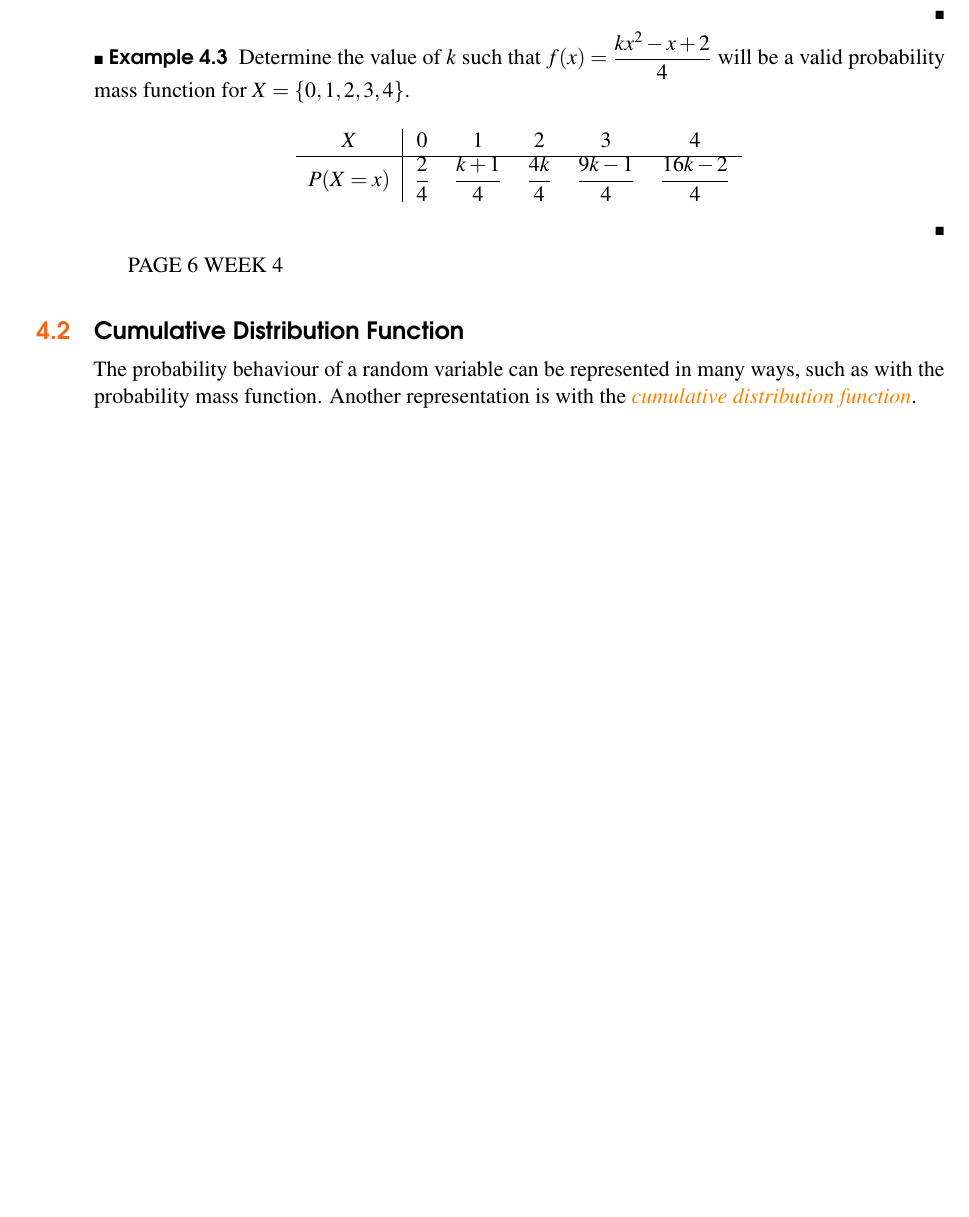
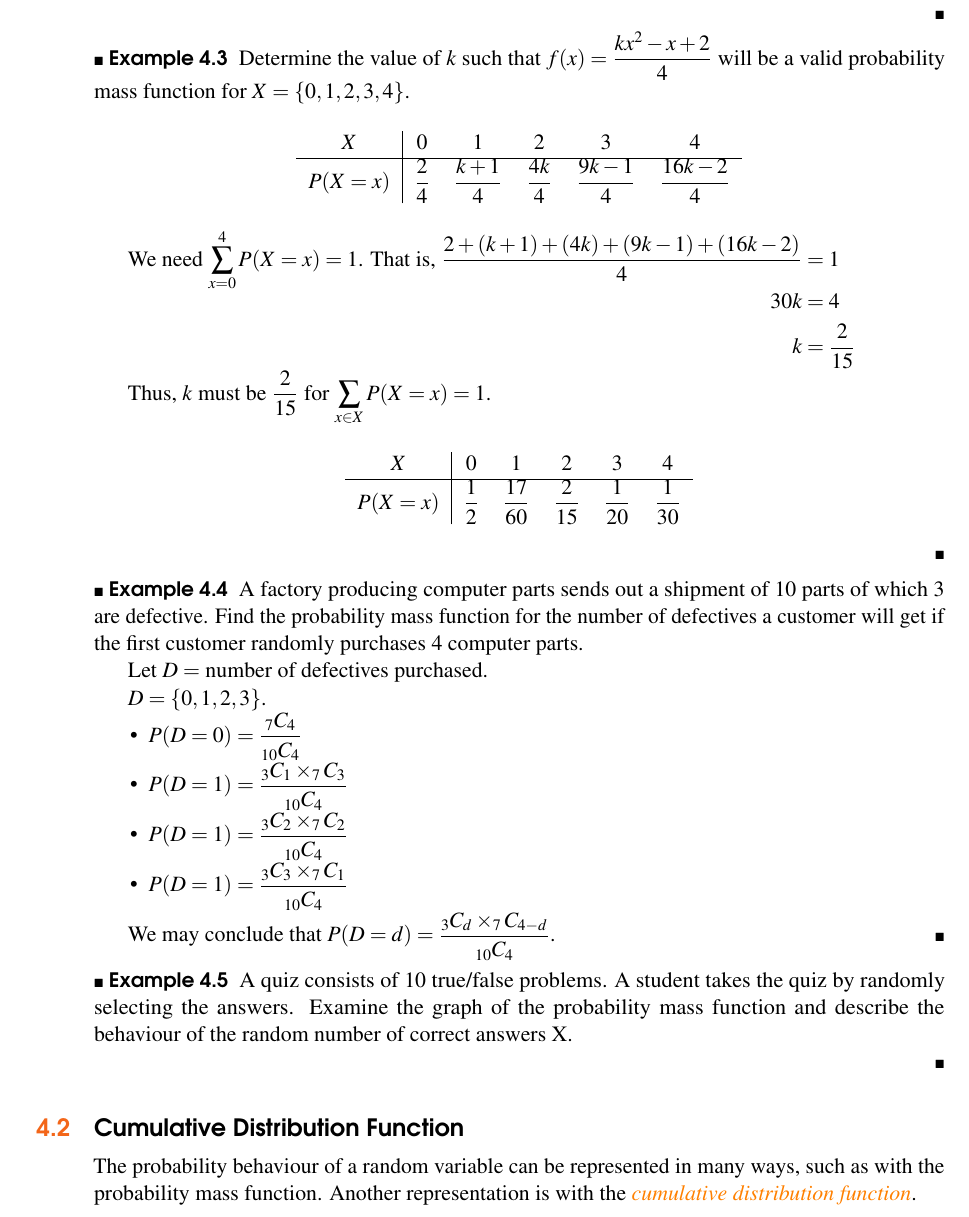
Before and after one commit to LanceLi1416/STA247-Notes, a LaTeX book (main.tex, which reads chapters/chapter4.tex): part of page 22 of 25, cut so that both start at the same text, the shorter picture padded with empty space. Compiled offline with pdfLaTeX.

Commit message:
2022-10-18 22:42

```diff
--- a/chapters/chapter4.tex
+++ b/chapters/chapter4.tex
@@ -54,16 +54,52 @@
 
     \begin{center}
         \begin{tabular}{c | c c c c c}
-            $X$ & 0 & 1 & 2 & 3 & 4 \\
+            $X$        & 0             & 1               & 2              & 3                & 4                 \\
             \hline
             $P(X = x)$ & $\frac{2}{4}$ & $\frac{k+1}{4}$ & $\frac{4k}{4}$ & $\frac{9k-1}{4}$ & $\frac{16k-2}{4}$
         \end{tabular}
     \end{center}
+
+    We need $\sum_{x=0}^4 P(X = x) = 1$. That is,
+    $\begin{aligned}[t]
+        \frac{2 + (k+1) + (4k) + (9k-1) + (16k-2)}{4} & = 1            \\
+        30k                                           & = 4            \\
+        k                                             & = \frac{2}{15}
+    \end{aligned}$
+
+    Thus, $k$ must be $\frac{2}{15}$ for $\sum_{x \in X} P(X = x) = 1$.
+
+    \begin{center}
+        \begin{tabular}{c | c c c c c}
+            $X$        & 0             & 1               & 2              & 3              & 4              \\
+            \hline
+            $P(X = x)$ & $\frac{1}{2}$ & $\frac{17}{60}$ & $\frac{2}{15}$ & $\frac{1}{20}$ & $\frac{1}{30}$
+        \end{tabular}
+    \end{center}
 \end{example}
 
-%TODO
-PAGE 6 WEEK 4
-%TODO
+\begin{example}
+    A factory producing computer parts sends out a shipment of $10$ parts of which $3$ are defective. Find the probability mass function for the number of defectives a customer will get if the first customer randomly purchases $4$ computer parts.
+
+    Let $D =$ number of defectives purchased.
+
+    $D = \{ 0, 1, 2, 3 \}$.
+
+    \begin{itemize}
+        \item $P(D = 0) = \frac{_7C_4}{_{10}C_4}$
+        \item $P(D = 1) = \frac{_3C_1 \times _7C_3}{_{10}C_4}$
+        \item $P(D = 1) = \frac{_3C_2 \times _7C_2}{_{10}C_4}$
+        \item $P(D = 1) = \frac{_3C_3 \times _7C_1}{_{10}C_4}$
+    \end{itemize}
+
+    We may conclude that $P(D = d) = \frac{_3C_d \times _7C_{4-d}}{_{10}C_4}$.
+\end{example}
+
+\begin{example}
+    A quiz consists of $10$ true/false problems. A student takes the quiz by randomly selecting the answers. Examine the graph of the probability mass function and describe the behaviour of the random number of correct answers X.
+
+    %TODO Week 4 Page 8
+\end{example}
 
 \section{Cumulative Distribution Function}
 
```
Also changed, not shown: main.pdf.
